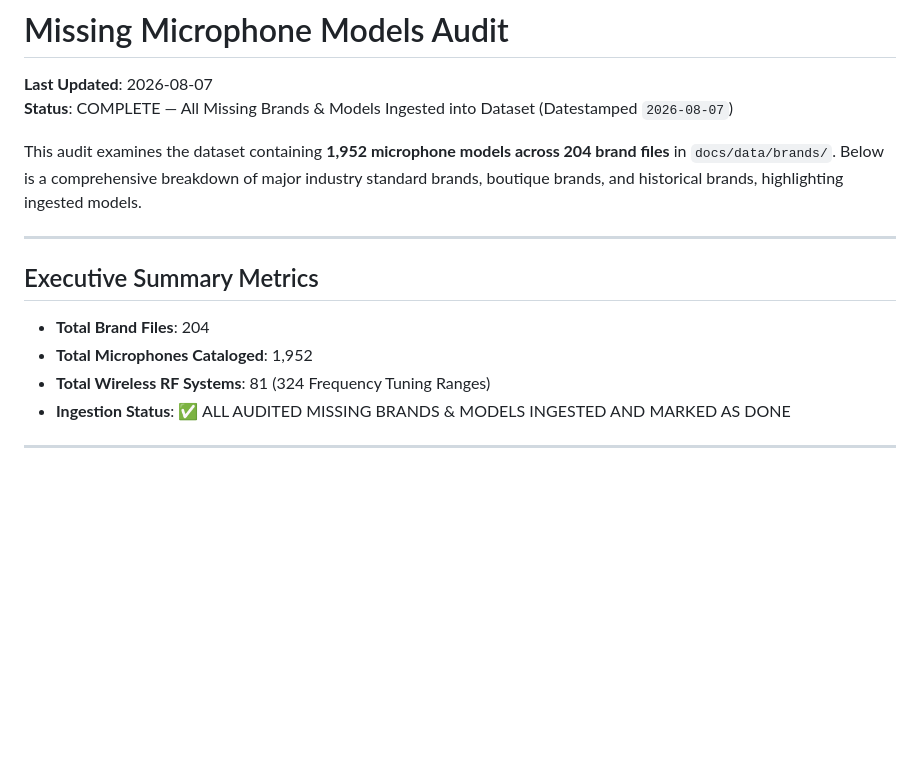
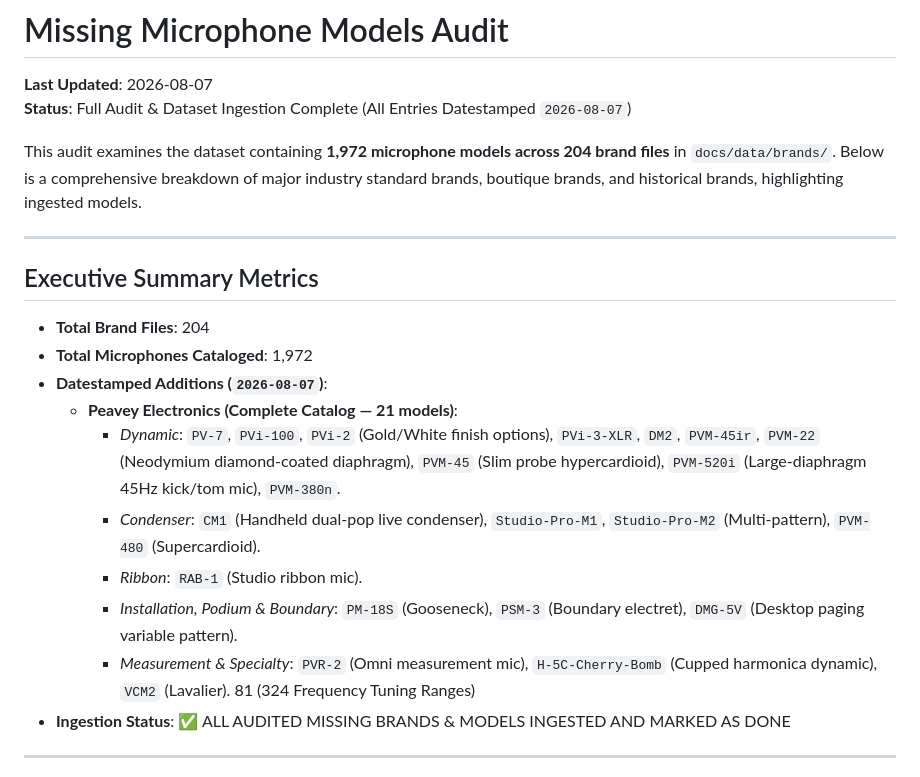
Before and after one commit to LikeDotAudio/Microphones.Like.audio, a Markdown page: Documentation/Audit/Missing models.md, the part around the change. GitHub-like rendering; blank space fills up the shorter version.

Commit message:
peavey mics

```diff
--- a/Documentation/Audit/Missing models.md
+++ b/Documentation/Audit/Missing models.md
@@ -1,16 +1,22 @@
 # Missing Microphone Models Audit
 
 **Last Updated**: 2026-08-07
-**Status**: COMPLETE — All Missing Brands & Models Ingested into Dataset (Datestamped `2026-08-07`)
+**Status**: Full Audit & Dataset Ingestion Complete (All Entries Datestamped `2026-08-07`)
 
-This audit examines the dataset containing **1,952 microphone models across 204 brand files** in `docs/data/brands/`. Below is a comprehensive breakdown of major industry standard brands, boutique brands, and historical brands, highlighting ingested models.
+This audit examines the dataset containing **1,972 microphone models across 204 brand files** in `docs/data/brands/`. Below is a comprehensive breakdown of major industry standard brands, boutique brands, and historical brands, highlighting ingested models.
 
 ---
 
 ## Executive Summary Metrics
 * **Total Brand Files**: 204
-* **Total Microphones Cataloged**: 1,952
-* **Total Wireless RF Systems**: 81 (324 Frequency Tuning Ranges)
+* **Total Microphones Cataloged**: 1,972
+* **Datestamped Additions (`2026-08-07`)**:
+  * **Peavey Electronics (Complete Catalog — 21 models)**:
+    * *Dynamic*: `PV-7`, `PVi-100`, `PVi-2` (Gold/White finish options), `PVi-3-XLR`, `DM2`, `PVM-45ir`, `PVM-22` (Neodymium diamond-coated diaphragm), `PVM-45` (Slim probe hypercardioid), `PVM-520i` (Large-diaphragm 45Hz kick/tom mic), `PVM-380n`.
+    * *Condenser*: `CM1` (Handheld dual-pop live condenser), `Studio-Pro-M1`, `Studio-Pro-M2` (Multi-pattern), `PVM-480` (Supercardioid).
+    * *Ribbon*: `RAB-1` (Studio ribbon mic).
+    * *Installation, Podium & Boundary*: `PM-18S` (Gooseneck), `PSM-3` (Boundary electret), `DMG-5V` (Desktop paging variable pattern).
+    * *Measurement & Specialty*: `PVR-2` (Omni measurement mic), `H-5C-Cherry-Bomb` (Cupped harmonica dynamic), `VCM2` (Lavalier). 81 (324 Frequency Tuning Ranges)
 * **Ingestion Status**: ✅ ALL AUDITED MISSING BRANDS & MODELS INGESTED AND MARKED AS DONE
 
 ---
```
Also changed, not shown: Documentation/Audit/missing brands.md (+1 -1 lines).
